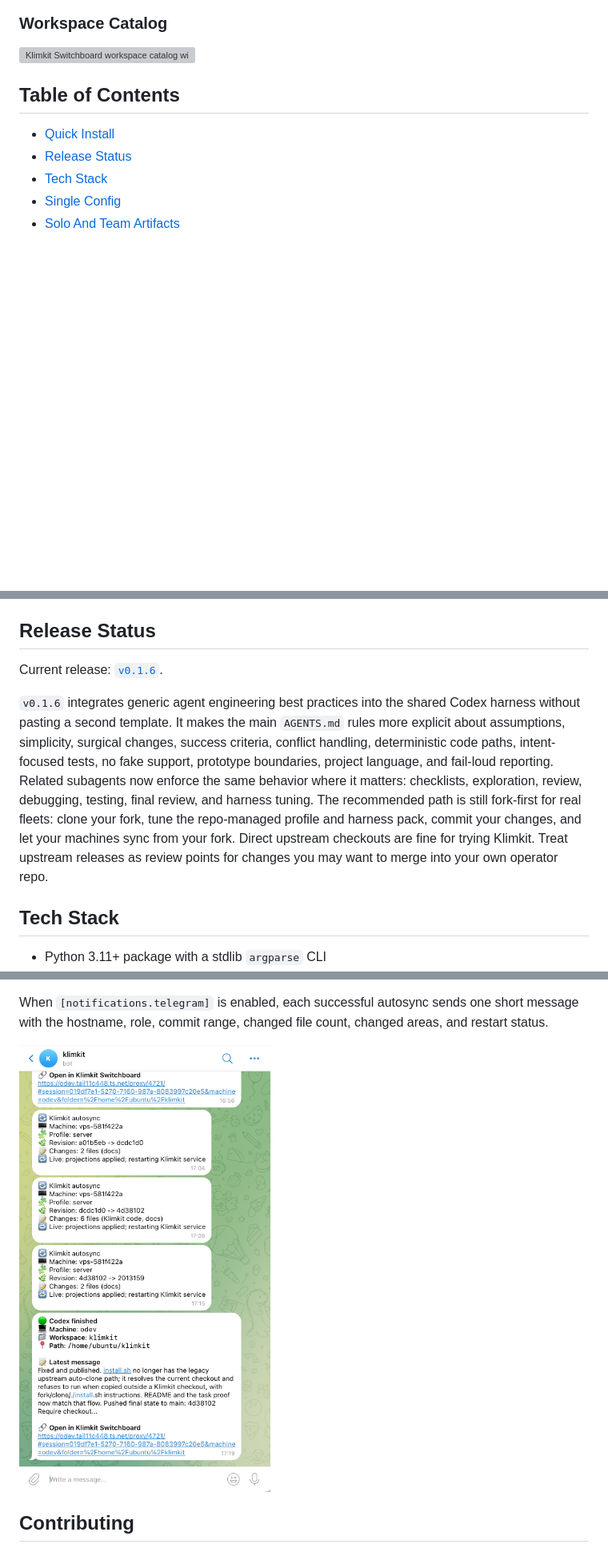
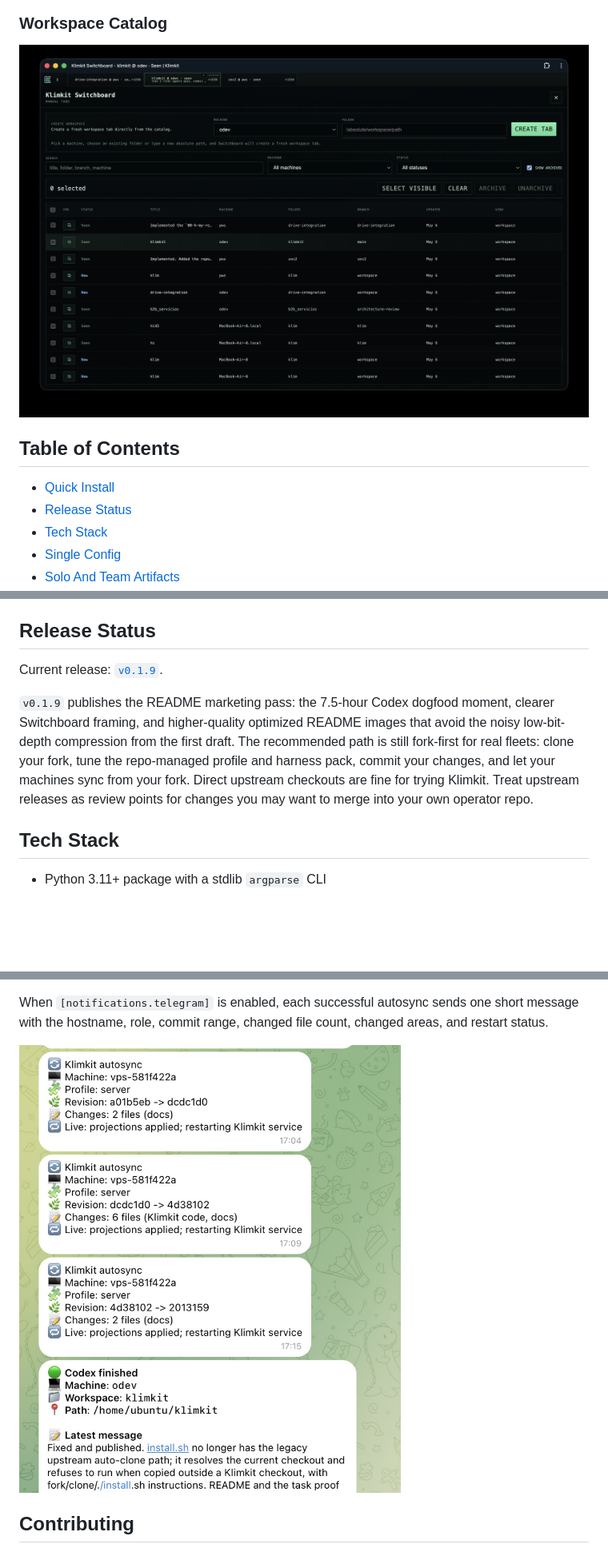
Before and after one commit to klimentij/klimkit, a Markdown page: README.md, 3 parts joined by grey strips. Shown at 80% size. Rendered like a GitHub page; pictures changed too: assets/screenshots/switchboard-catalog.jpg (added), assets/screenshots/telegram-notifications.jpg (added); blank space fills up the shorter version; grey boxes are pictures that could not be loaded.

```diff
--- a/README.md
+++ b/README.md
@@ -18,7 +26,7 @@ The core operating promise is parallel agent work without losing control: use Sw
 
 ### Workspace Catalog
 
-![Klimkit Switchboard workspace catalog with create controls, filters, batch actions, and workspace rows.](assets/screenshots/switchboard-catalog.png)
+![Klimkit Switchboard workspace catalog with create controls, filters, batch actions, and workspace rows.](assets/screenshots/switchboard-catalog.jpg)
 
 ## Table of Contents
 
@@ -67,9 +75,9 @@ The installer reuses the local checkout, installs the `kk` launcher into `~/.loc
 
 ## Release Status
 
-Current release: [`v0.1.6`](https://github.com/klimentij/klimkit/releases/tag/v0.1.6).
+Current release: [`v0.1.9`](https://github.com/klimentij/klimkit/releases/tag/v0.1.9).
 
-`v0.1.6` integrates generic agent engineering best practices into the shared Codex harness without pasting a second template. It makes the main `AGENTS.md` rules more explicit about assumptions, simplicity, surgical changes, success criteria, conflict handling, deterministic code paths, intent-focused tests, no fake support, prototype boundaries, project language, and fail-loud reporting. Related subagents now enforce the same behavior where it matters: checklists, exploration, review, debugging, testing, final review, and harness tuning. The recommended path is still fork-first for real fleets: clone your fork, tune the repo-managed profile and harness pack, commit your changes, and let your machines sync from your fork. Direct upstream checkouts are fine for trying Klimkit. Treat upstream releases as review points for changes you may want to merge into your own operator repo.
+`v0.1.9` publishes the README marketing pass: the 7.5-hour Codex dogfood moment, clearer Switchboard framing, and higher-quality optimized README images that avoid the noisy low-bit-depth compression from the first draft. The recommended path is still fork-first for real fleets: clone your fork, tune the repo-managed profile and harness pack, commit your changes, and let your machines sync from your fork. Direct upstream checkouts are fine for trying Klimkit. Treat upstream releases as review points for changes you may want to merge into your own operator repo.
 
 ## Tech Stack
 
@@ -510,7 +518,7 @@ Set `auto_sync = false` only on a VM where you want manual `kk pull` control.
 
 When `[notifications.telegram]` is enabled, each successful autosync sends one short message with the hostname, role, commit range, changed file count, changed areas, and restart status.
 
-![Telegram notifications from Klimkit autosync and Codex completion events, including deep links back to Switchboard.](assets/screenshots/telegram-notifications.png)
+![Telegram notifications from Klimkit autosync and Codex completion events, including deep links back to Switchboard.](assets/screenshots/telegram-notifications.jpg)
 
 ## Contributing
 
```
Also changed, not shown: other parts of README.md (+10 -2 lines), assets/brand/README.md (+2 -1 lines), assets/brand/klimkit-readme-hero.jpg (added), assets/screenshots/seven-hour-codex-run.png (added), assets/screenshots/switchboard-pwa-workspace.jpg (added), 8 other files.
